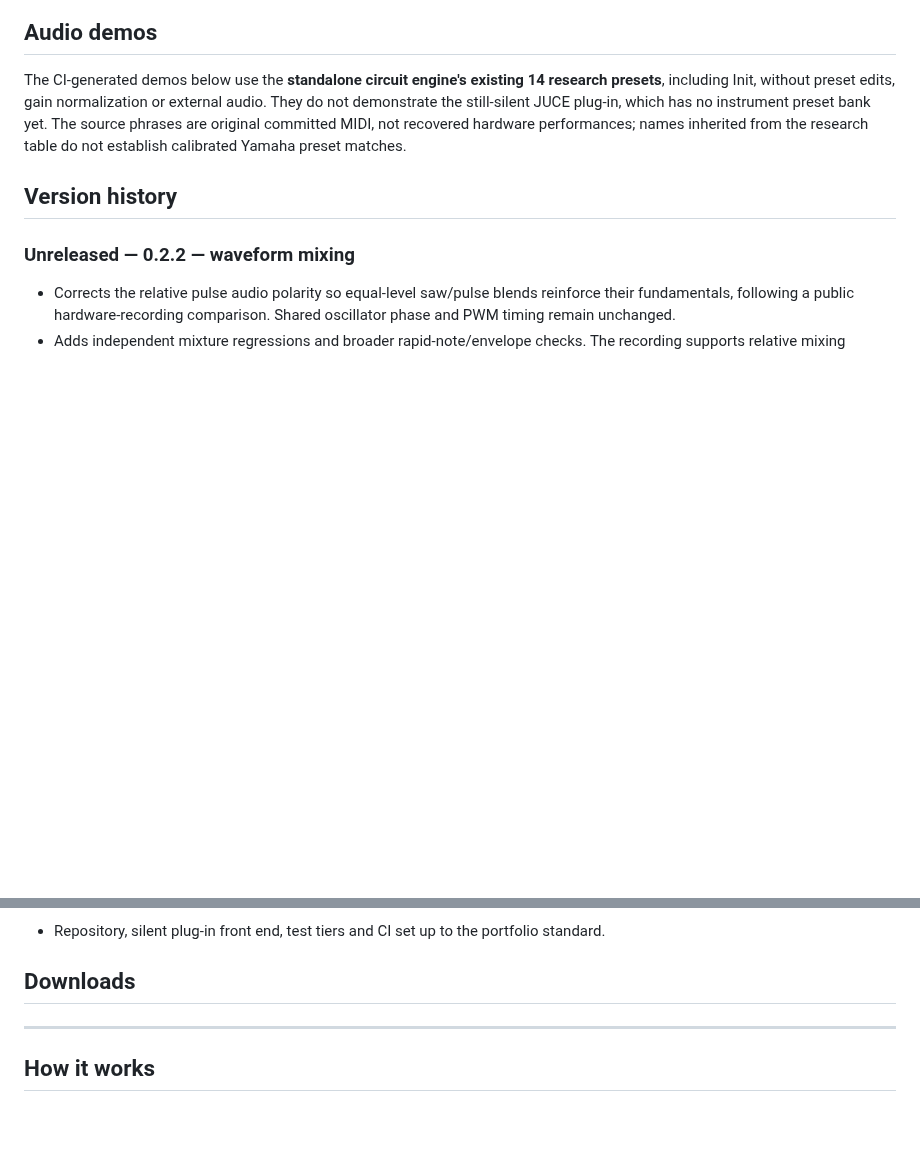
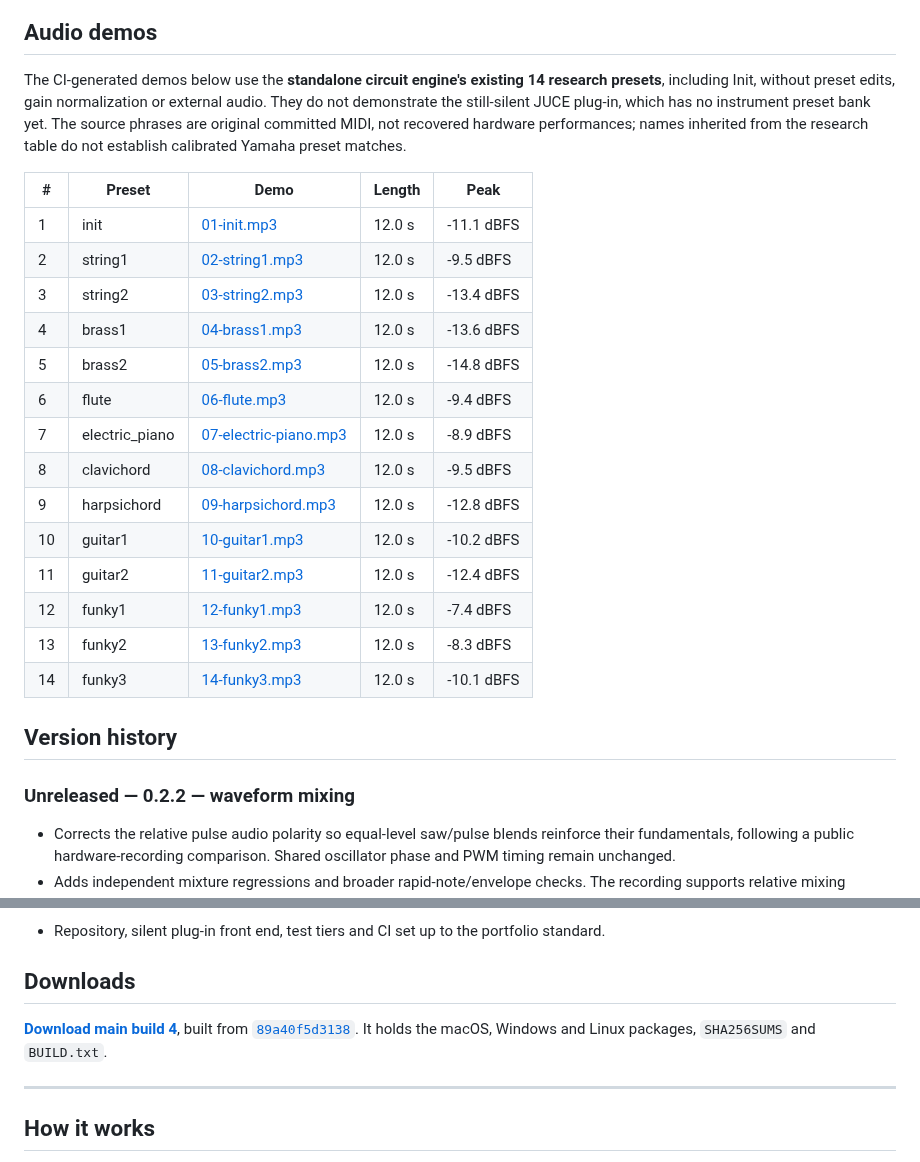
Before and after one commit to protocodus/virtual-instrument-ceres, a Markdown page: README.md, 2 parts joined by grey strips. Rendered like a GitHub page; blank space fills up the shorter version.

Commit message:
chore: refresh generated media for 89a40f5d3138

```diff
--- a/README.md
+++ b/README.md
@@ -9,6 +9,24 @@ Ceres is a sample-free Yamaha CS-50 research synthesizer with a reusable C++17 c
 The CI-generated demos below use the **standalone circuit engine's existing 14 research presets**, including Init, without preset edits, gain normalization or external audio. They do not demonstrate the still-silent JUCE plug-in, which has no instrument preset bank yet. The source phrases are original committed MIDI, not recovered hardware performances; names inherited from the research table do not establish calibrated Yamaha preset matches.
 
 <!-- audio-demos-begin -->
+
+| # | Preset | Demo | Length | Peak |
+| --- | --- | --- | --- | --- |
+| 1 | init | [01-init.mp3](Docs/audio/01-init.mp3) | 12.0 s | -11.1 dBFS |
+| 2 | string1 | [02-string1.mp3](Docs/audio/02-string1.mp3) | 12.0 s | -9.5 dBFS |
+| 3 | string2 | [03-string2.mp3](Docs/audio/03-string2.mp3) | 12.0 s | -13.4 dBFS |
+| 4 | brass1 | [04-brass1.mp3](Docs/audio/04-brass1.mp3) | 12.0 s | -13.6 dBFS |
+| 5 | brass2 | [05-brass2.mp3](Docs/audio/05-brass2.mp3) | 12.0 s | -14.8 dBFS |
+| 6 | flute | [06-flute.mp3](Docs/audio/06-flute.mp3) | 12.0 s | -9.4 dBFS |
+| 7 | electric_piano | [07-electric-piano.mp3](Docs/audio/07-electric-piano.mp3) | 12.0 s | -8.9 dBFS |
+| 8 | clavichord | [08-clavichord.mp3](Docs/audio/08-clavichord.mp3) | 12.0 s | -9.5 dBFS |
+| 9 | harpsichord | [09-harpsichord.mp3](Docs/audio/09-harpsichord.mp3) | 12.0 s | -12.8 dBFS |
+| 10 | guitar1 | [10-guitar1.mp3](Docs/audio/10-guitar1.mp3) | 12.0 s | -10.2 dBFS |
+| 11 | guitar2 | [11-guitar2.mp3](Docs/audio/11-guitar2.mp3) | 12.0 s | -12.4 dBFS |
+| 12 | funky1 | [12-funky1.mp3](Docs/audio/12-funky1.mp3) | 12.0 s | -7.4 dBFS |
+| 13 | funky2 | [13-funky2.mp3](Docs/audio/13-funky2.mp3) | 12.0 s | -8.3 dBFS |
+| 14 | funky3 | [14-funky3.mp3](Docs/audio/14-funky3.mp3) | 12.0 s | -10.1 dBFS |
+
 <!-- audio-demos-end -->
 
 ## Version history
@@ -46,6 +64,7 @@ The CI-generated demos below use the **standalone circuit engine's existing 14 r
 ## Downloads
 
 <!-- build-download-begin -->
+**[Download main build 4](https://github.com/protocodus/virtual-instrument-ceres/actions/runs/39321103797/artifacts/12222942715)**, built from [`89a40f5d3138`](https://github.com/protocodus/virtual-instrument-ceres/commit/89a40f5d313874eca2effbfa3d3c3dd2a77b6c07). It holds the macOS, Windows and Linux packages, `SHA256SUMS` and `BUILD.txt`.
 <!-- build-download-end -->
 
 ---
```
Also changed, not shown: Docs/screenshots/ceres.png (added), 14 other files.
